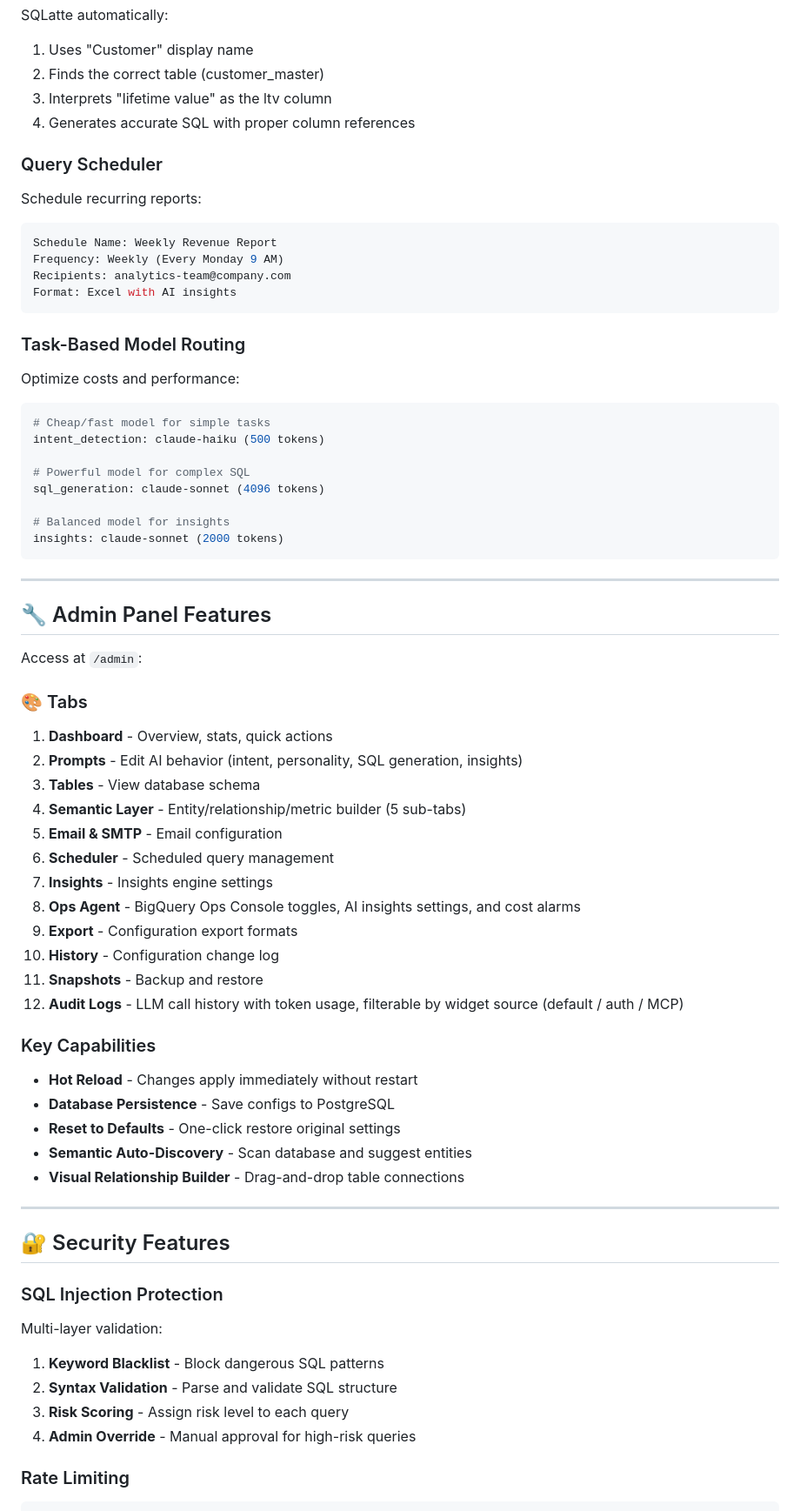
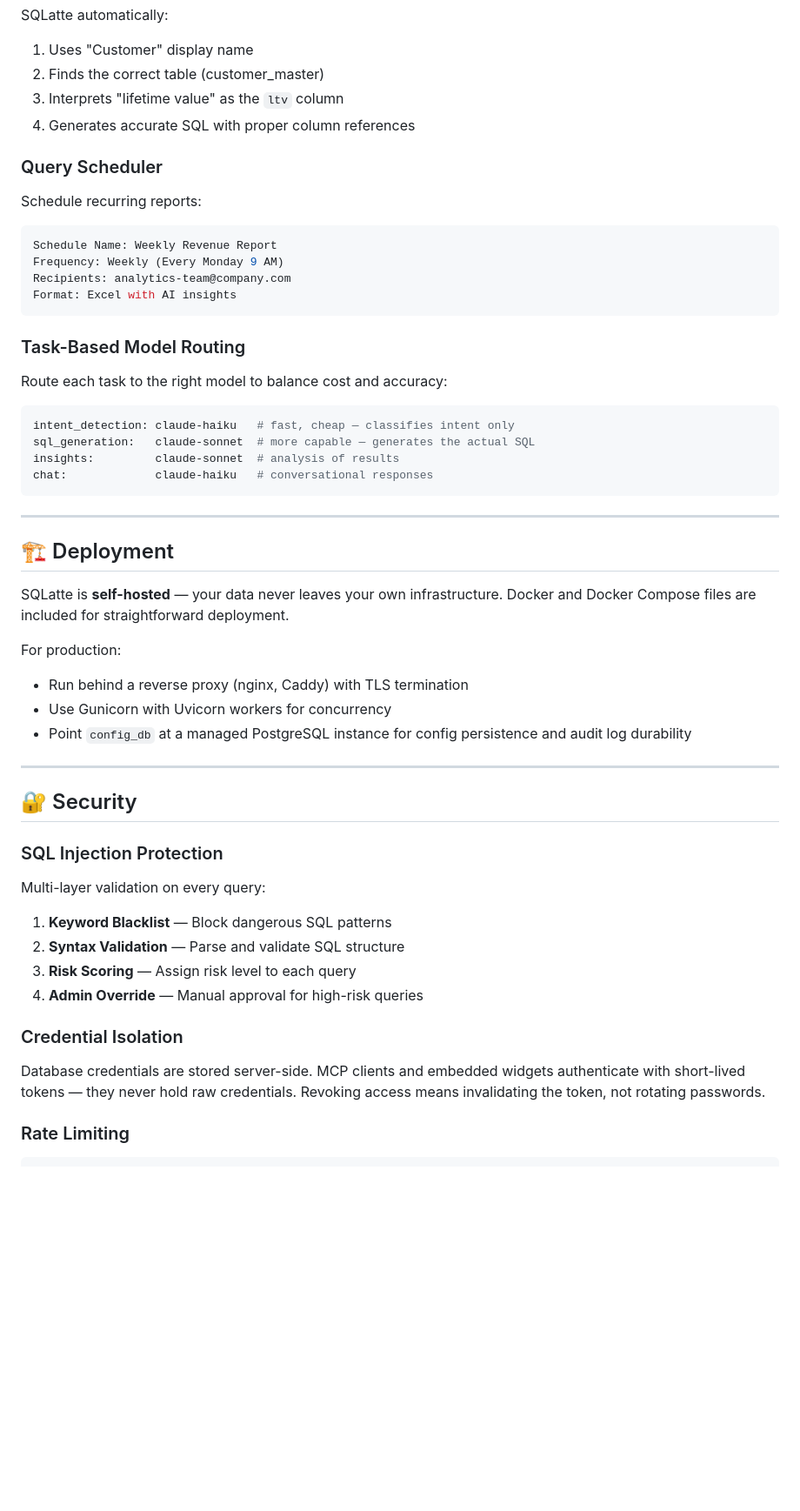
Before and after one commit to osmanuygar/sqlatte, a Markdown page: README.md, the part around one of its changes. Shown at 87% size. Rendered like a GitHub page; blank space fills up the shorter version.

````diff
--- a/README.md
+++ b/README.md
@@ -571,7 +641,7 @@ SQLatte automatically:
 
 1. Uses "Customer" display name
 2. Finds the correct table (customer_master)
-3. Interprets "lifetime value" as the ltv column
+3. Interprets "lifetime value" as the `ltv` column
 4. Generates accurate SQL with proper column references
 
 ### Query Scheduler
@@ -587,60 +657,43 @@ Format: Excel with AI insights
 
 ### Task-Based Model Routing
 
-Optimize costs and performance:
+Route each task to the right model to balance cost and accuracy:
 
 ```yaml
-# Cheap/fast model for simple tasks
-intent_detection: claude-haiku (500 tokens)
-
-# Powerful model for complex SQL
-sql_generation: claude-sonnet (4096 tokens)
-
-# Balanced model for insights
-insights: claude-sonnet (2000 tokens)
+intent_detection: claude-haiku   # fast, cheap — classifies intent only
+sql_generation:   claude-sonnet  # more capable — generates the actual SQL
+insights:         claude-sonnet  # analysis of results
+chat:             claude-haiku   # conversational responses
 ```
 
 ---
 
-## 🔧 Admin Panel Features
+## 🏗️ Deployment
 
-Access at `/admin`:
+SQLatte is **self-hosted** — your data never leaves your own infrastructure. Docker and Docker Compose files are included for straightforward deployment.
 
-### 🎨 Tabs
+For production:
 
-1. **Dashboard** - Overview, stats, quick actions
-2. **Prompts** - Edit AI behavior (intent, personality, SQL generation, insights)
-3. **Tables** - View database schema
-4. **Semantic Layer** - Entity/relationship/metric builder (5 sub-tabs)
-5. **Email & SMTP** - Email configuration
-6. **Scheduler** - Scheduled query management
-7. **Insights** - Insights engine settings
-8. **Ops Agent** - BigQuery Ops Console toggles, AI insights settings, and cost alarms
-9. **Export** - Configuration export formats
-10. **History** - Configuration change log
-11. **Snapshots** - Backup and restore
-12. **Audit Logs** - LLM call history with token usage, filterable by widget source (default / auth / MCP)
-
-### Key Capabilities
-
-- **Hot Reload** - Changes apply immediately without restart
-- **Database Persistence** - Save configs to PostgreSQL
-- **Reset to Defaults** - One-click restore original settings
-- **Semantic Auto-Discovery** - Scan database and suggest entities
-- **Visual Relationship Builder** - Drag-and-drop table connections
+- Run behind a reverse proxy (nginx, Caddy) with TLS termination
+- Use Gunicorn with Uvicorn workers for concurrency
+- Point `config_db` at a managed PostgreSQL instance for config persistence and audit log durability
 
 ---
 
-## 🔐 Security Features
+## 🔐 Security
 
 ### SQL Injection Protection
 
-Multi-layer validation:
+Multi-layer validation on every query:
 
-1. **Keyword Blacklist** - Block dangerous SQL patterns
-2. **Syntax Validation** - Parse and validate SQL structure
-3. **Risk Scoring** - Assign risk level to each query
-4. **Admin Override** - Manual approval for high-risk queries
+1. **Keyword Blacklist** — Block dangerous SQL patterns
+2. **Syntax Validation** — Parse and validate SQL structure
+3. **Risk Scoring** — Assign risk level to each query
+4. **Admin Override** — Manual approval for high-risk queries
+
+### Credential Isolation
+
+Database credentials are stored server-side. MCP clients and embedded widgets authenticate with short-lived tokens — they never hold raw credentials. Revoking access means invalidating the token, not rotating passwords.
 
 ### Rate Limiting
 
````
Also changed, not shown: other parts of README.md (+173 -193 lines).
